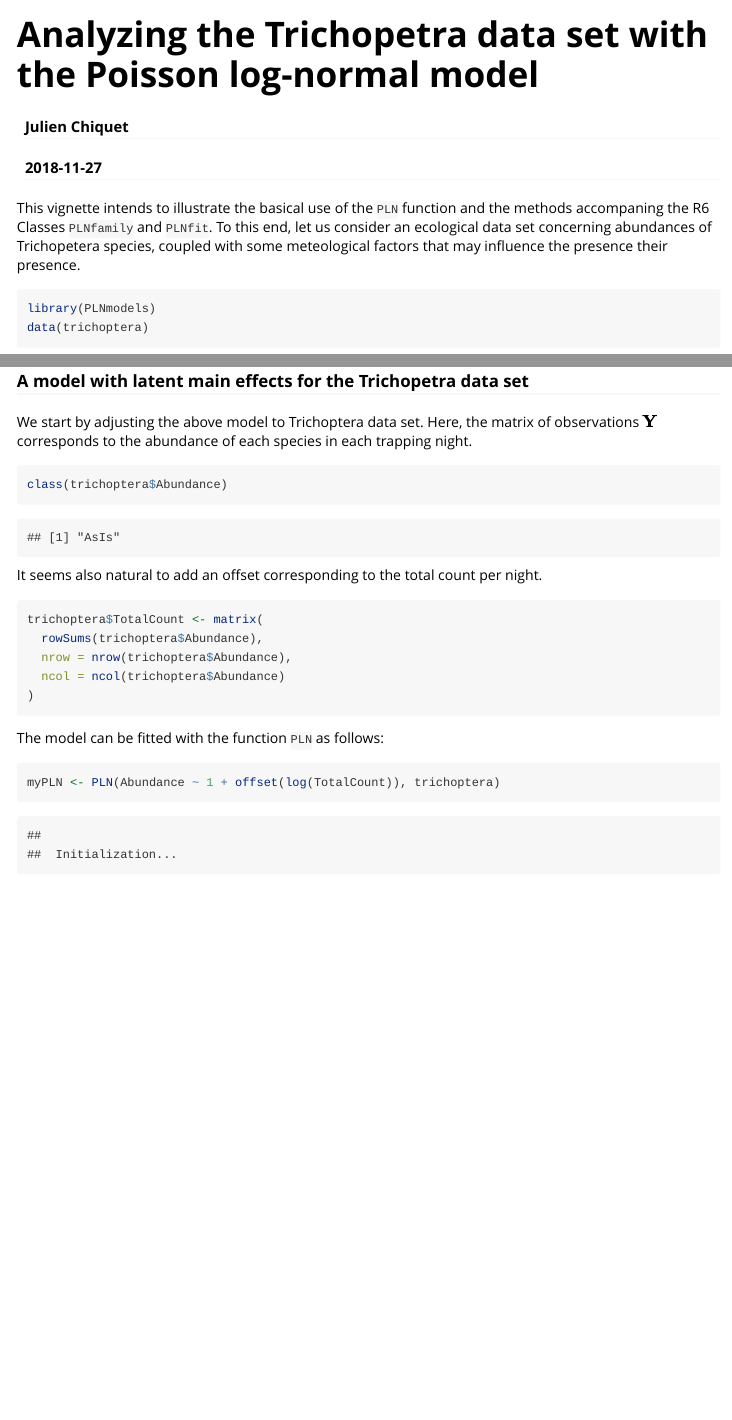
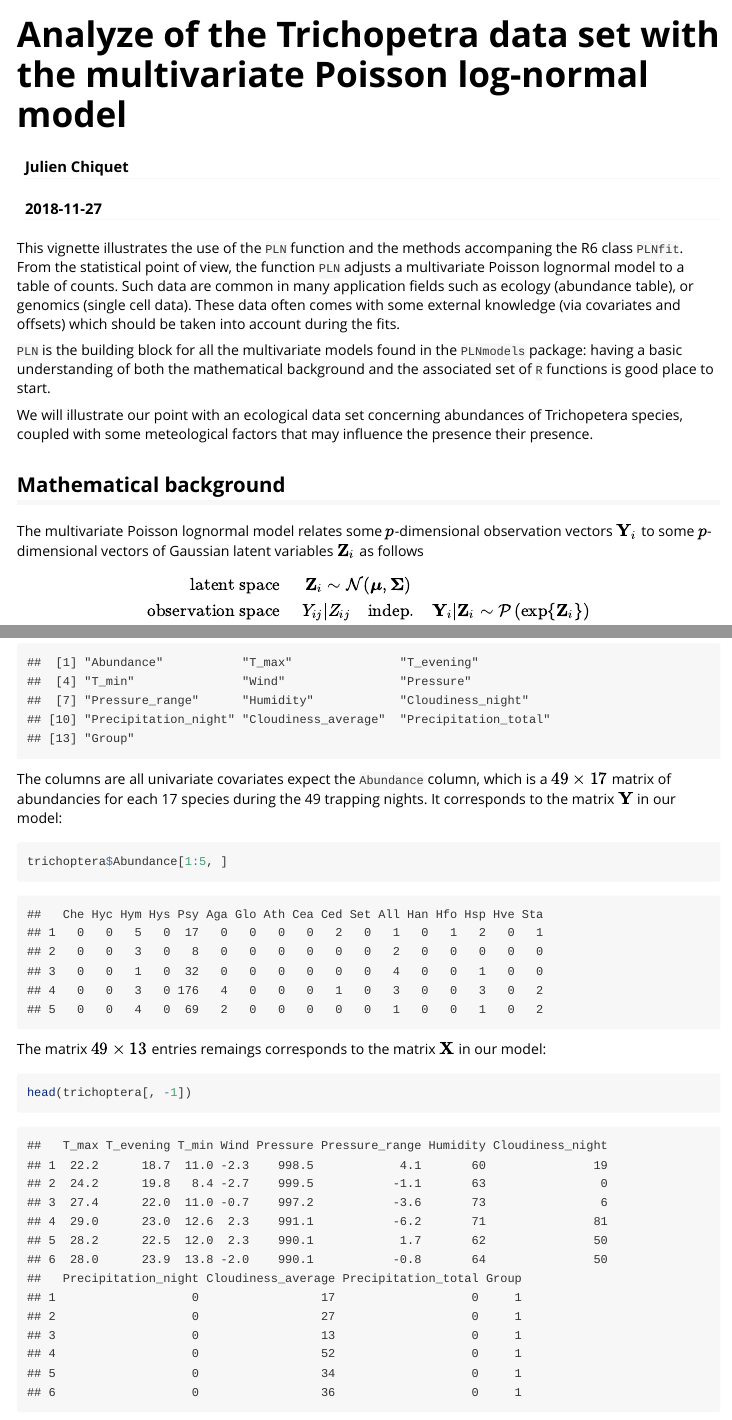
Before and after one commit to PLN-team/PLNmodels, an R Markdown document (vignettes/PLN_trichoptera.Rmd): the page in a window 1100 px wide, from its top, and a second part further down, joined at a grey line. Rendered offline with R 4.5, knitr and Pandoc, with nearby package versions; code that draws random numbers runs with fixed seeds of ours; some code elsewhere in the file could not run offline; long lines of code are wrapped.

Commit message:
mathematical formualtion in PLN vignette

````diff
--- a/vignettes/PLN_trichoptera.Rmd
+++ b/vignettes/PLN_trichoptera.Rmd
@@ -1,5 +1,5 @@
 ---
-title: "Analyzing the Trichopetra data set with the Poisson log-normal model"
+title: "Analyze of the Trichopetra data set with the multivariate Poisson log-normal model"
 author: "Julien Chiquet"
 date: "`r Sys.Date()`"
 output: rmarkdown::html_vignette
@@ -9,4 +9,19 @@ vignette: >
   %\VignetteEncoding{UTF-8}
 ---
 
-This vignette intends to illustrate the basical use of the `PLN` function and the methods accompaning the R6 Classes `PLNfamily` and `PLNfit`. To this end, let us consider an ecological data set concerning abundances of Trichopetera species, coupled with some meteological factors that may influence the presence their presence.
+This vignette illustrates the use of the `PLN` function and the methods accompaning the R6 class `PLNfit`. From the statistical point of view, the function `PLN` adjusts a multivariate Poisson lognormal model to a table of counts. Such data are common in many application fields such as ecology (abundance table), or genomics (single cell data). These data often comes with some external knowledge (via covariates and offsets) which should be taken into account during the fits.
+
+`PLN` is the building block for all the multivariate models found in the `PLNmodels` package: having a basic understanding of both  the mathematical background and the associated set of `R` functions is good place to start.
+
+We will illustrate our point with an ecological data set concerning abundances of Trichopetera species, coupled with some meteological factors that may influence the presence their presence.
+
+## Mathematical background
+
+The multivariate Poisson lognormal model relates some $p$-dimensional observation vectors $\mathbf{Y}_i$ to some  $p$-dimensional vectors of Gaussian latent variables $\mathbf{Z}_i$ as follows
+\begin{equation}
+  \label{eq:pln-model}
+  \begin{array}{rcl}
+  \text{latent space } &   \mathbf{Z}_i \sim \mathcal{N}({\boldsymbol\mu},\boldsymbol\Sigma) \\
+  \text{observation space } &  Y_{ij} | Z_{ij} \quad \text{indep.} &   \mathbf{Y}_i | \mathbf{Z}_i\sim\mathcal{P}\left(\exp\{\mathbf{Z}_i\}\right)
+  \end{array}
+\end{equation}
@@ -21 +57,2 @@ See `?PLNmodels::trichoptera` for details.
 
+```{r trichoptera description}
@@ -37,10 +62,10 @@ The parameter ${\boldsymbol\mu}$ corresponds to the main effects and the latent
-### A model with latent main effects for the Trichopetra data set
-
-We start by adjusting the above model to Trichoptera data set. Here, the matrix of observations $\mathbf{Y}$ corresponds to the abundance of each species in each trapping night.
+The columns are all univariate covariates expect the `Abundance` column, which is a $49 \times 17$ matrix of abundancies for each 17 species during the 49 trapping nights. It corresponds to the matrix $\mathbf{Y}$ in our model:
 
 ```{r responses_trichoptera}
-class(trichoptera$Abundance)
+trichoptera$Abundance[1:5, ]
 ```
 
+The matrix $49 \times 13$ entries remaings corresponds to the matrix $\mathbf{X}$ in our model:
 
-It seems also natural to add an offset corresponding to the total count per night.
+```{r covariates_trichoptera}
+head(trichoptera[, -1])
````
Also changed, not shown: vignettes/PLN_trichoptera.Rmd (43 more changed lines).
